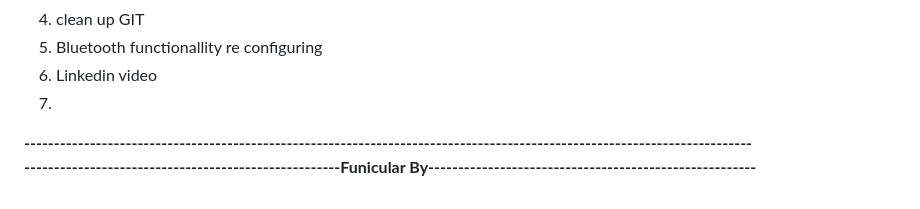
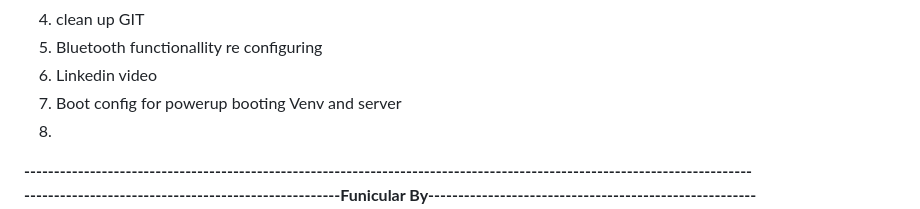
Before and after one commit to JesseRussell2240/funicular, a Markdown page: README.md, the part around the change. Rendered like a GitHub page.

```diff
--- a/README.md
+++ b/README.md
@@ -128,7 +128,8 @@ TO DO
 4. clean up GIT
 5. Bluetooth functionallity re configuring
 6. Linkedin video
-7.
+7. Boot config for powerup booting Venv and server
+8.
 
 
 **--------------------------------------------------------------------------------------------------------------------------<br>
```
